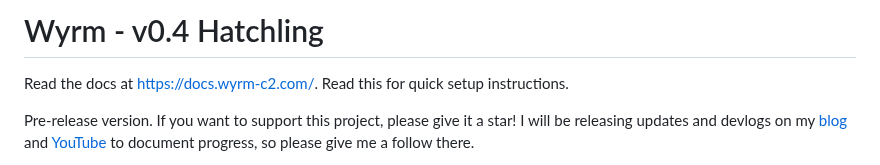
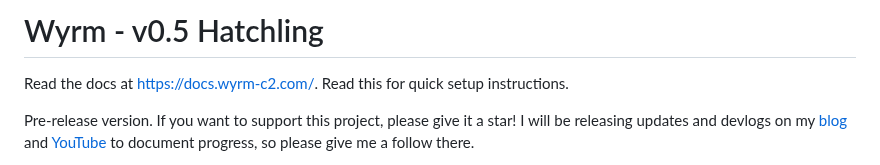
Before and after one commit to 0xflux/Wyrm, a Markdown page: Readme.md, the part around the change. GitHub-like rendering.

```diff
--- a/Readme.md
+++ b/Readme.md
@@ -1,4 +1,4 @@
-# Wyrm - v0.4 Hatchling
+# Wyrm - v0.5 Hatchling
 
 Read the docs at https://docs.wyrm-c2.com/. Read this for quick setup instructions.
 
```
